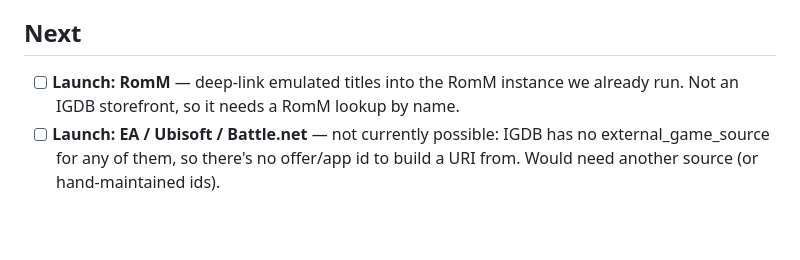
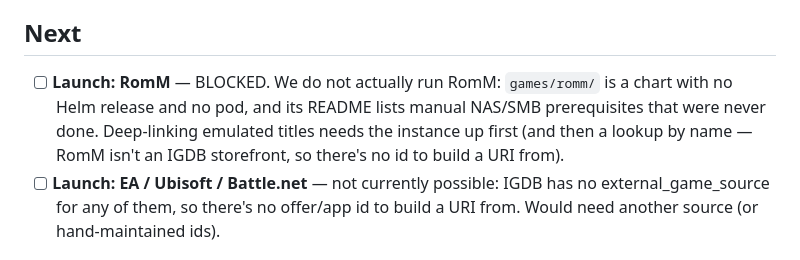
Before and after one commit to zdiemer/gamedex, a Markdown page: TODO.md, the part around the change. Drawn GitHub-style; blank space fills up the shorter version.

Commit message:
gamedex: correct the TODO — we don't actually run RomM
The RomM launch item claimed we'd deep-link into "the RomM instance we already
run". We don't. games/romm/ is a chart that was never installed: no Helm release,
no pod, and a README full of manual NAS/SMB prerequisites nobody did. Say so,
rather than leave a task that reads actionable but has no target.

```diff
--- a/TODO.md
+++ b/TODO.md
@@ -46,8 +46,11 @@ Working list. Checked = shipped and deployed.
 
 ## Next
 
-- [ ] **Launch: RomM** — deep-link emulated titles into the RomM instance we
-      already run. Not an IGDB storefront, so it needs a RomM lookup by name.
+- [ ] **Launch: RomM** — BLOCKED. We do not actually run RomM: `games/romm/` is a
+      chart with no Helm release and no pod, and its README lists manual NAS/SMB
+      prerequisites that were never done. Deep-linking emulated titles needs the
+      instance up first (and then a lookup by name — RomM isn't an IGDB storefront,
+      so there's no id to build a URI from).
 - [ ] **Launch: EA / Ubisoft / Battle.net** — not currently possible: IGDB has no
       external_game_source for any of them, so there's no offer/app id to build a
       URI from. Would need another source (or hand-maintained ids).
```
